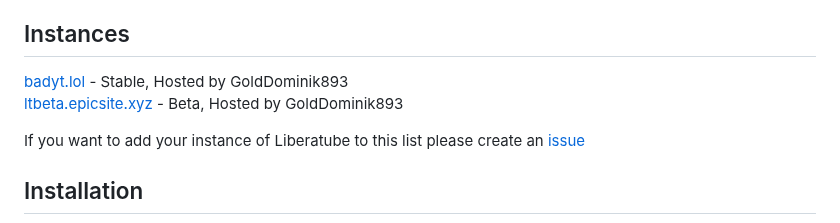
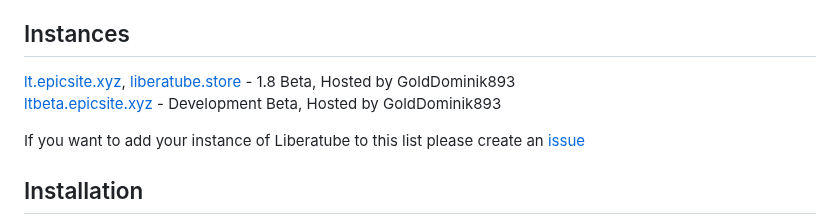
Before and after one commit to GoldDominik893/liberatube, a Markdown page: README.md, the part around the change. GitHub-like rendering.

Commit message:
Update Instances

```diff
--- a/README.md
+++ b/README.md
@@ -73,8 +73,8 @@
 
 ## Instances
 
-[badyt.lol](https://badyt.lol) - Stable, Hosted by GoldDominik893<br>
-[ltbeta.epicsite.xyz](https://ltbeta.epicsite.xyz) - Beta, Hosted by GoldDominik893<br>
+[lt.epicsite.xyz](https://lt.epicsite.xyz), [liberatube.store](https://liberatube.store) - 1.8 Beta, Hosted by GoldDominik893<br>
+[ltbeta.epicsite.xyz](https://ltbeta.epicsite.xyz) - Development Beta, Hosted by GoldDominik893<br>
 
 If you want to add your instance of Liberatube to this list please create an [issue](https://github.com/GoldDominik893/bad-youtube/issues)
 
```
